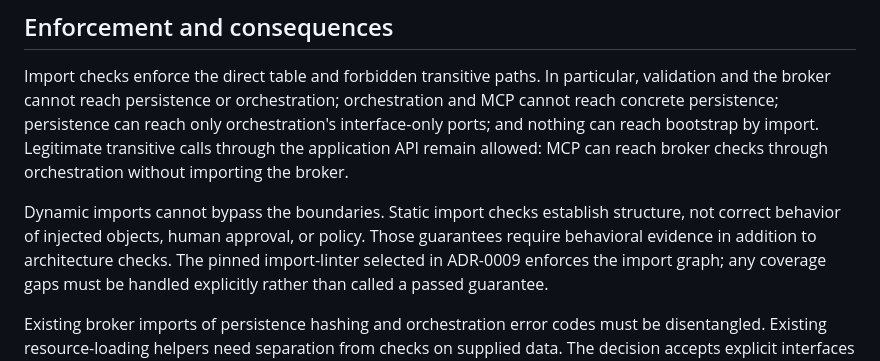
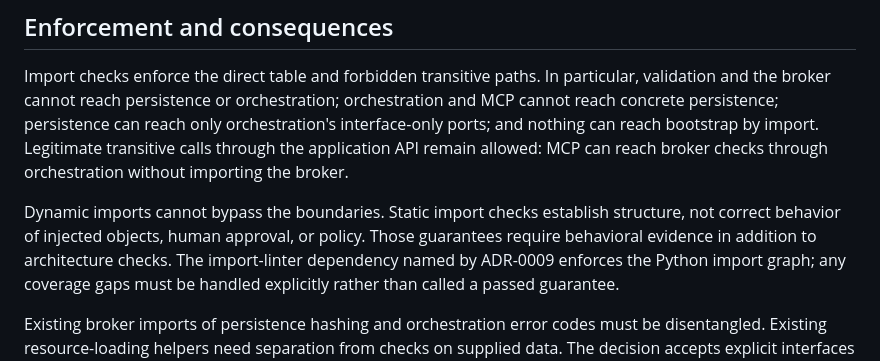
Before and after one commit to tinix84/frameshift, a Markdown page: docs/adr/0015-module-dependency-boundaries.md, the part around the change. Rendered like a GitHub page.

Commit message:
docs: clarify ADR supersession and Python enforcement

```diff
--- a/docs/adr/0015-module-dependency-boundaries.md
+++ b/docs/adr/0015-module-dependency-boundaries.md
@@ -91,7 +91,7 @@ MCP can reach broker checks through orchestration without importing the broker.
 Dynamic imports cannot bypass the boundaries. Static import checks establish
 structure, not correct behavior of injected objects, human approval, or policy.
 Those guarantees require behavioral evidence in addition to architecture checks.
-The pinned import-linter selected in ADR-0009 enforces the import graph; any
+The import-linter dependency named by ADR-0009 enforces the Python import graph; any
 coverage gaps must be handled explicitly rather than called a passed guarantee.
 
 Existing broker imports of persistence hashing and orchestration error codes
```
Also changed, not shown: docs/adr/0013-append-only-event-log.md (+1 -1 lines).
